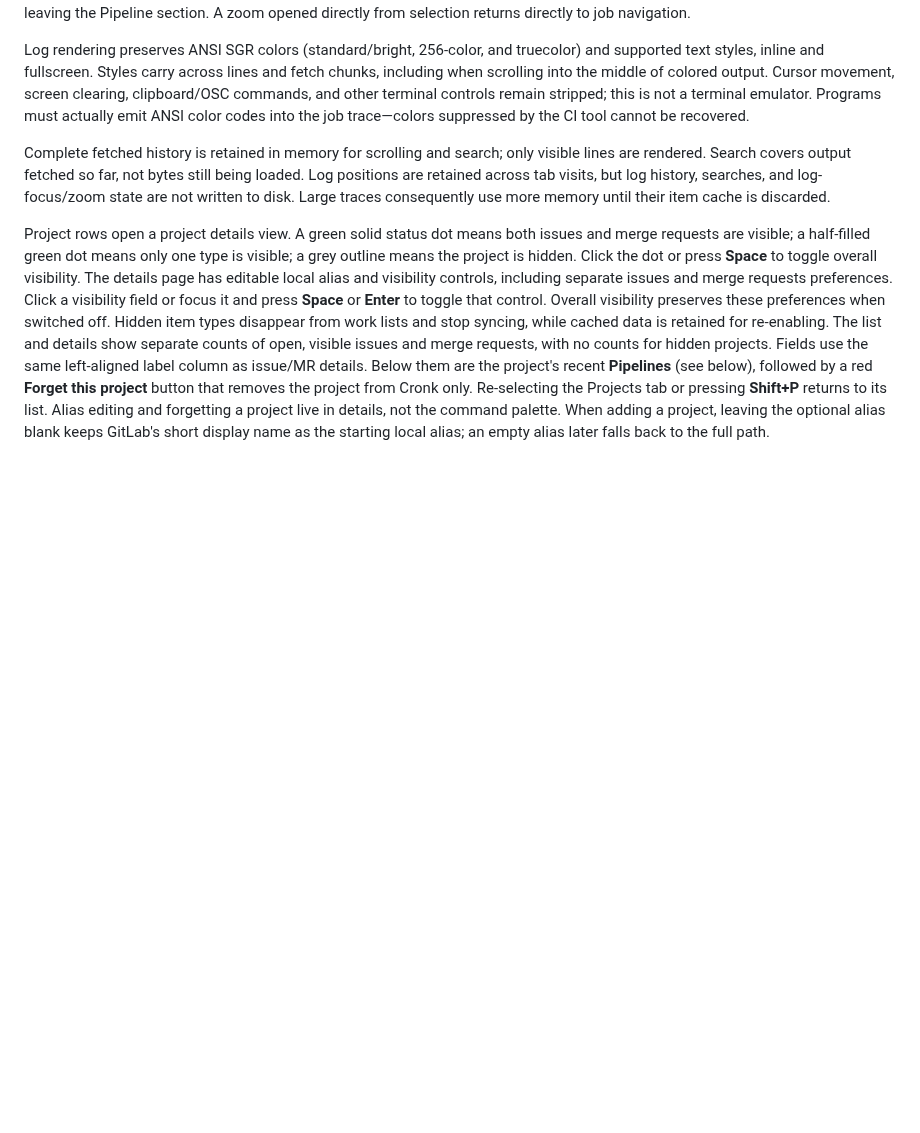
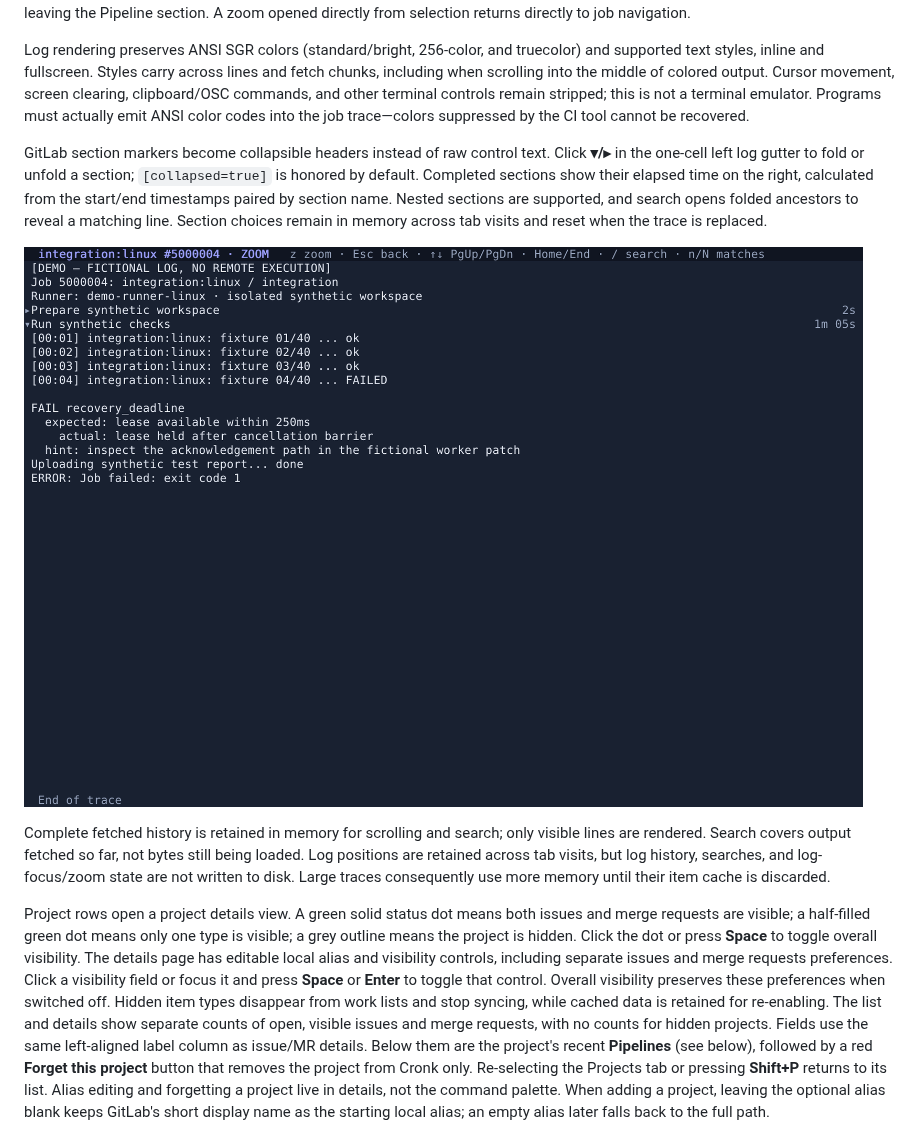
Before and after one commit to maurice/cronk, a Markdown page: README.md, the part around the change. Rendered like a GitHub page; pictures changed too: docs/log-sections.png (added); blank space fills up the shorter version.

Commit message:
Render collapsible GitLab log sections with elapsed times

```diff
--- a/README.md
+++ b/README.md
@@ -141,6 +141,10 @@ At the bottom, incoming output keeps the viewport following the live tail. Scrol
 In focused or zoomed logs, **/** opens a literal, case-insensitive search over fetched history. **Enter** jumps to a match; **n/N** move forward/backward through matching lines with wraparound. Matching substrings on the current matching line use a strong yellow background; other matches use a softer yellow. Both keep readable dark text, including across ANSI color changes, and the stronger highlight moves with **n/N**. Search does not filter or edit the log. **Esc** closes search, then zoom, then log focus, before leaving the Pipeline section. A zoom opened directly from selection returns directly to job navigation.
 
 Log rendering preserves ANSI SGR colors (standard/bright, 256-color, and truecolor) and supported text styles, inline and fullscreen. Styles carry across lines and fetch chunks, including when scrolling into the middle of colored output. Cursor movement, screen clearing, clipboard/OSC commands, and other terminal controls remain stripped; this is not a terminal emulator. Programs must actually emit ANSI color codes into the job trace—colors suppressed by the CI tool cannot be recovered.
+
+GitLab section markers become collapsible headers instead of raw control text. Click **▾/▸** in the one-cell left log gutter to fold or unfold a section; `[collapsed=true]` is honored by default. Completed sections show their elapsed time on the right, calculated from the start/end timestamps paired by section name. Nested sections are supported, and search opens folded ancestors to reveal a matching line. Section choices remain in memory across tab visits and reset when the trace is replaced.
+
+![Collapsible GitLab log sections with elapsed times](docs/log-sections.png)
 
 Complete fetched history is retained in memory for scrolling and search; only visible lines are rendered. Search covers output fetched so far, not bytes still being loaded. Log positions are retained across tab visits, but log history, searches, and log-focus/zoom state are not written to disk. Large traces consequently use more memory until their item cache is discarded.
 
```
Also changed, not shown: 10 other files.
